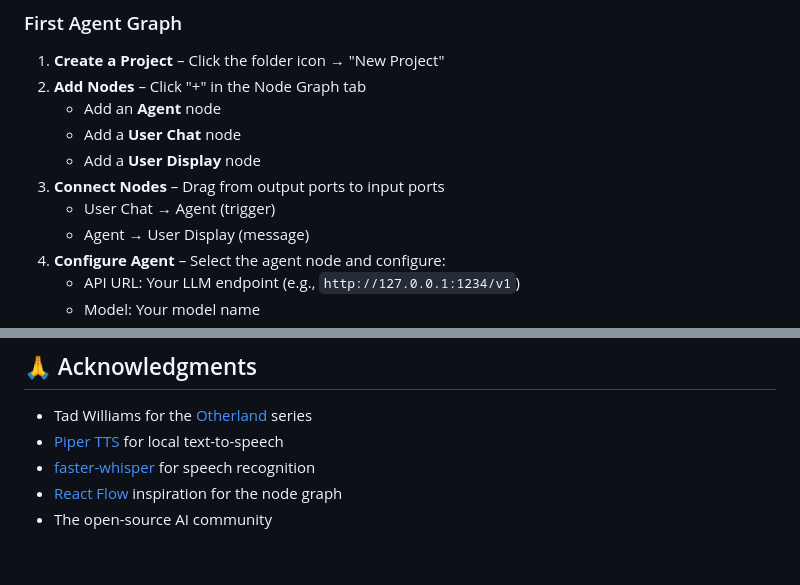
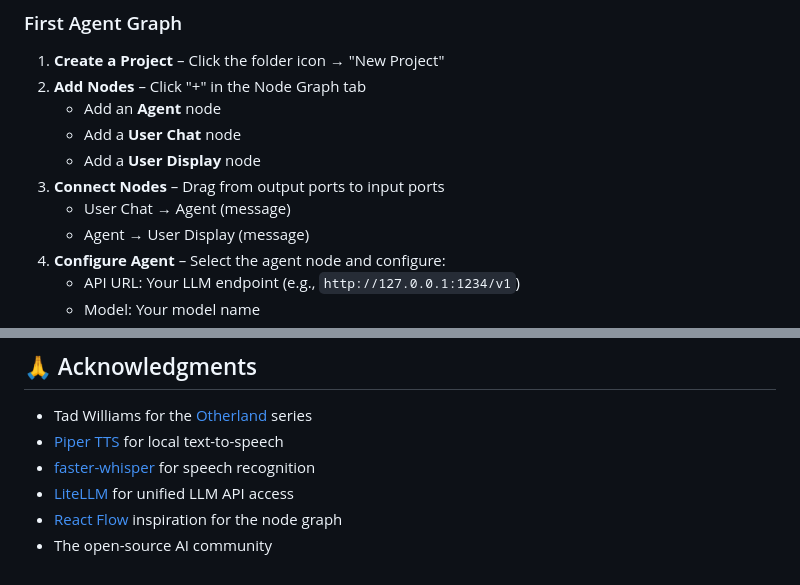
Before and after one commit to rhohndorf/beezle-bug, a Markdown page: README.md, 2 parts joined by grey strips. Rendered like a GitHub page.

```diff
--- a/README.md
+++ b/README.md
@@ -190,7 +191,7 @@ docker compose up -d
    - Add a **User Chat** node
    - Add a **User Display** node
 3. **Connect Nodes** – Drag from output ports to input ports
-   - User Chat → Agent (trigger)
+   - User Chat → Agent (message)
    - Agent → User Display (message)
 4. **Configure Agent** – Select the agent node and configure:
    - API URL: Your LLM endpoint (e.g., `http://127.0.0.1:1234/v1`)
@@ -298,5 +299,6 @@ This project is licensed under the MIT License - see the [LICENSE](LICENSE) file
 - Tad Williams for the [Otherland](https://en.wikipedia.org/wiki/Otherland) series
 - [Piper TTS](https://github.com/rhasspy/piper) for local text-to-speech
 - [faster-whisper](https://github.com/SYSTRAN/faster-whisper) for speech recognition
+- [LiteLLM](https://github.com/BerriAI/litellm) for unified LLM API access
 - [React Flow](https://reactflow.dev/) inspiration for the node graph
 - The open-source AI community
```
Also changed, not shown: other parts of README.md (+4 -3 lines), imgs/screenshots/main_interface.png, 8 other files.
